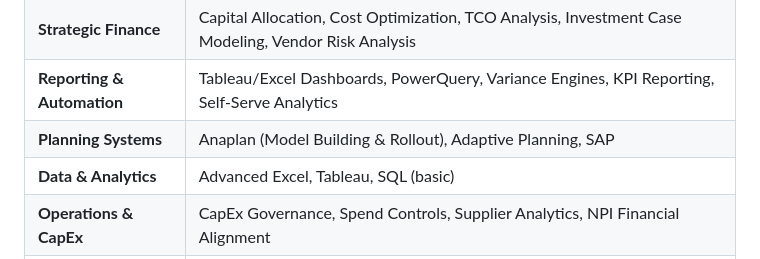
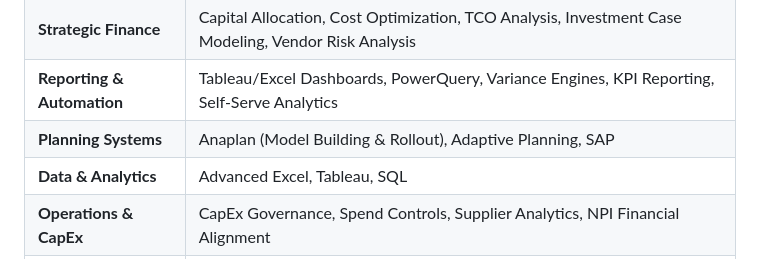
Before and after one commit to QuantuMaster007/sourabh232, a Markdown page: README.md, the part around the change. Drawn GitHub-style.

```diff
--- a/README.md
+++ b/README.md
@@ -31,7 +31,7 @@ My focus is on designing and implementing models and processes that ensure **cle
 | **Strategic Finance** | Capital Allocation, Cost Optimization, TCO Analysis, Investment Case Modeling, Vendor Risk Analysis |
 | **Reporting & Automation** | Tableau/Excel Dashboards, PowerQuery, Variance Engines, KPI Reporting, Self-Serve Analytics |
 | **Planning Systems** | Anaplan (Model Building & Rollout), Adaptive Planning, SAP |
-| **Data & Analytics** | Advanced Excel, Tableau, SQL (basic) |
+| **Data & Analytics** | Advanced Excel, Tableau, SQL |
 | **Operations & CapEx** | CapEx Governance, Spend Controls, Supplier Analytics, NPI Financial Alignment |
 | **Soft Skills** | Executive Communication, Structured Thinking, Cross-Functional Leadership, Problem Solving |
 
```
